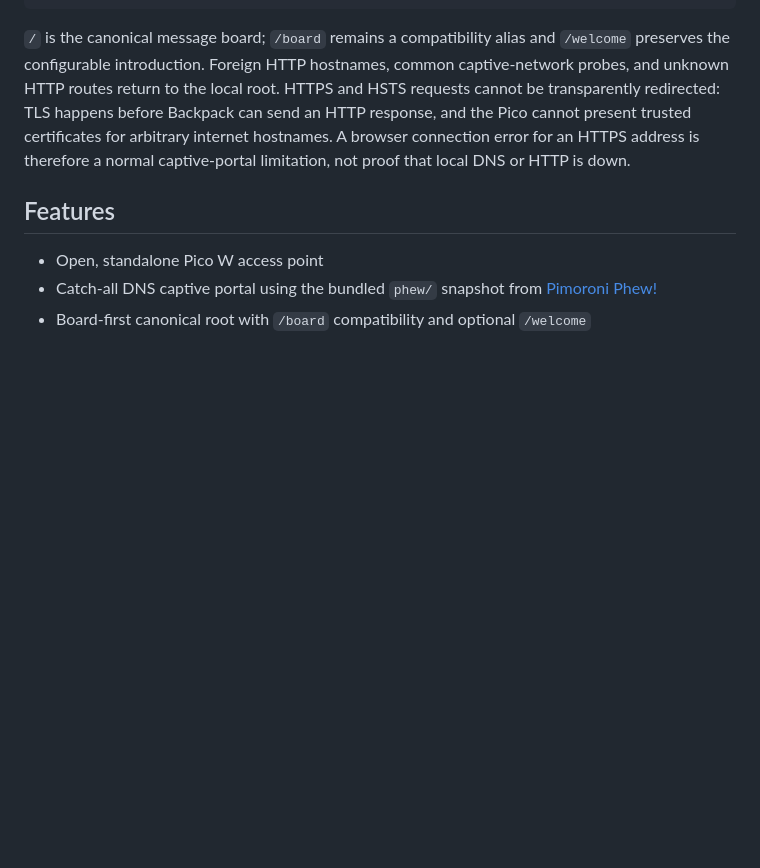
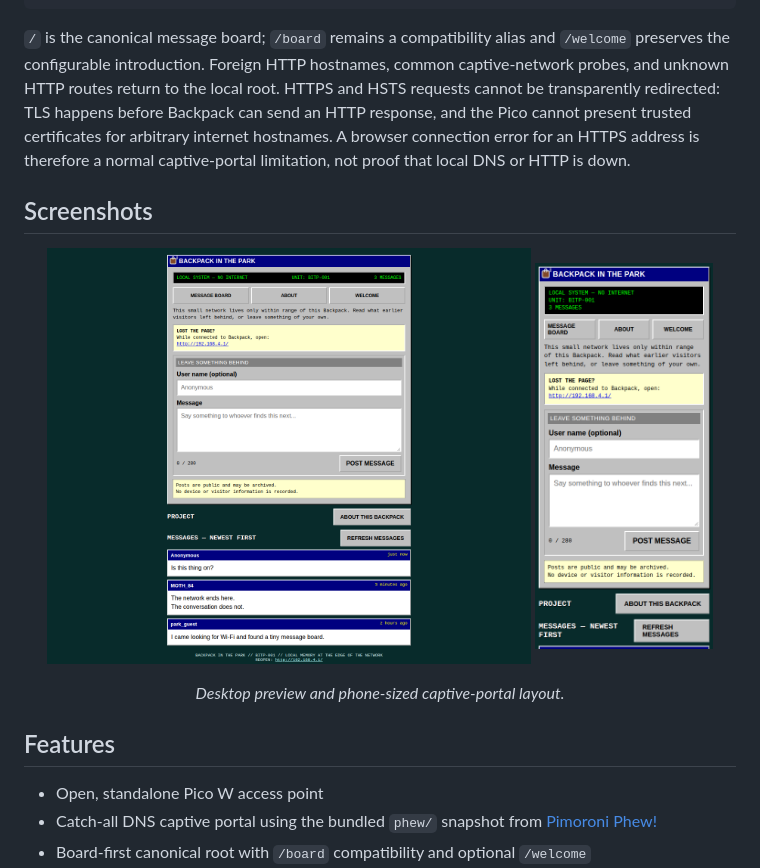
Before and after one commit to SomethingSillyStupid/backpack-in-the-park, a Markdown page: README.md, the part around the change. Drawn GitHub-style; pictures changed too: docs/screenshots/message-board-desktop.png (added), docs/screenshots/message-board-mobile.png (added); blank space fills up the shorter version.

Commit message:
docs: add message board screenshots

````diff
--- a/README.md
+++ b/README.md
@@ -19,6 +19,15 @@ Open ABOUT or WELCOME for the unit's story
 ```
 
 `/` is the canonical message board; `/board` remains a compatibility alias and `/welcome` preserves the configurable introduction. Foreign HTTP hostnames, common captive-network probes, and unknown HTTP routes return to the local root. HTTPS and HSTS requests cannot be transparently redirected: TLS happens before Backpack can send an HTTP response, and the Pico cannot present trusted certificates for arbitrary internet hostnames. A browser connection error for an HTTPS address is therefore a normal captive-portal limitation, not proof that local DNS or HTTP is down.
+
+## Screenshots
+
+<p align="center">
+  <img src="docs/screenshots/message-board-desktop.png" alt="Backpack In The Park message board on a desktop browser" width="68%">
+  <img src="docs/screenshots/message-board-mobile.png" alt="Backpack In The Park message board at phone size" width="25%">
+</p>
+
+<p align="center"><em>Desktop preview and phone-sized captive-portal layout.</em></p>
 
 ## Features
 
````
Also changed, not shown: 1 other file.
